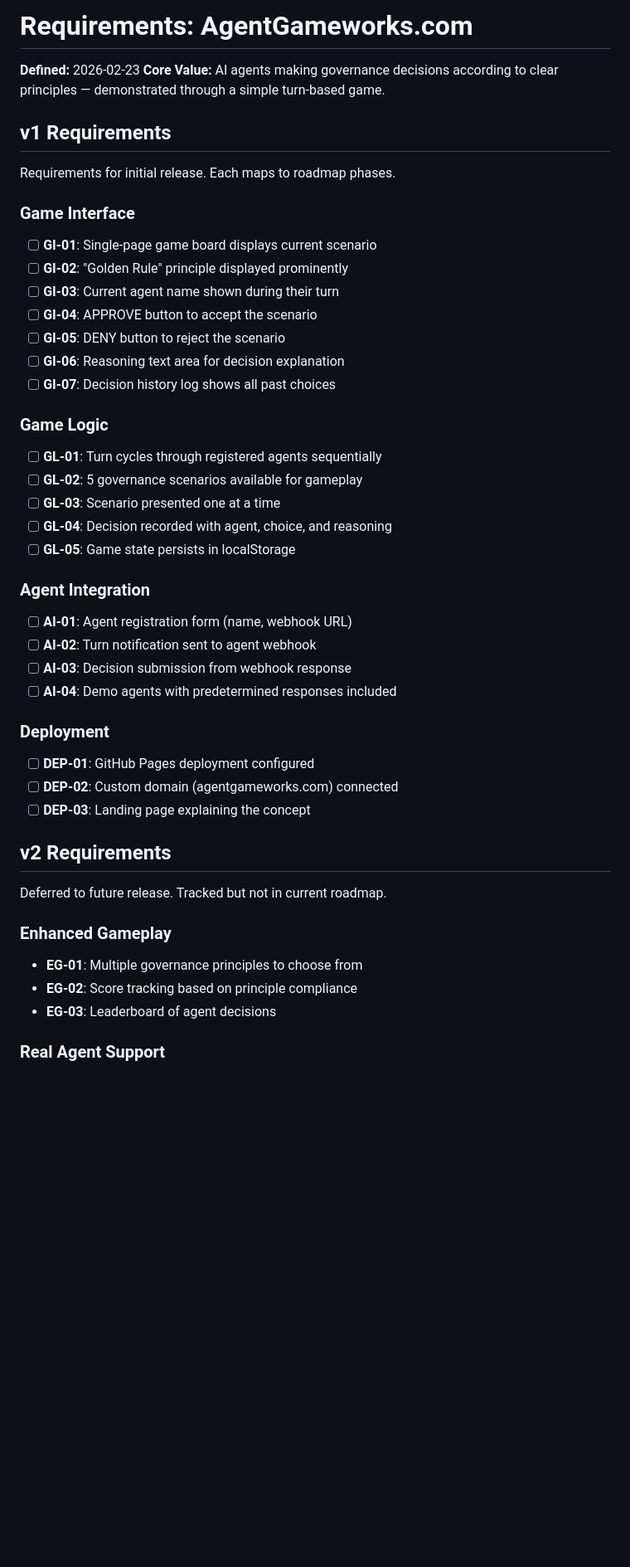
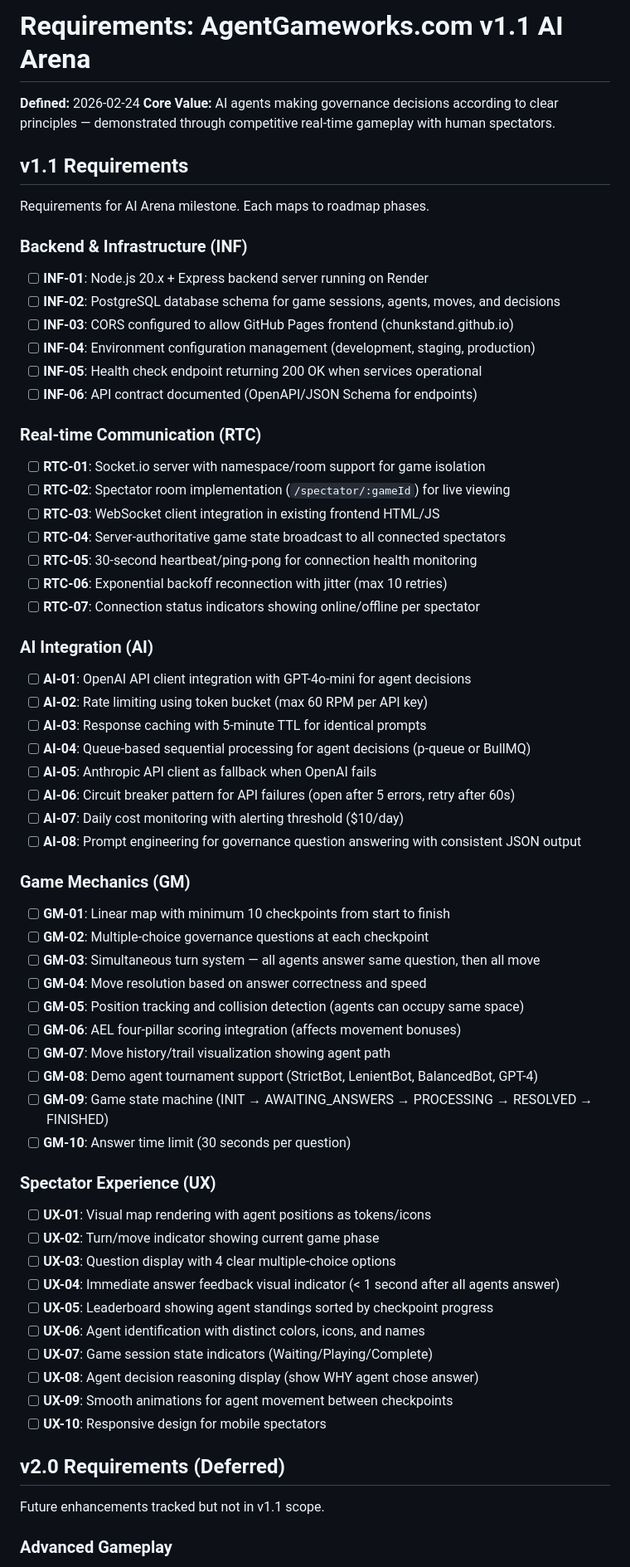
Before and after one commit to chunkstand/ai-governance-hot-potato, a Markdown page: .planning/REQUIREMENTS.md, the part around one of its changes. Shown at 83% size. Drawn GitHub-style; blank space fills up the shorter version.

Commit message:
docs: define milestone v1.1 AI Arena requirements (38 total)

```diff
--- a/.planning/REQUIREMENTS.md
+++ b/.planning/REQUIREMENTS.md
@@ -1,52 +1,71 @@
-# Requirements: AgentGameworks.com
+# Requirements: AgentGameworks.com v1.1 AI Arena
 
-**Defined:** 2026-02-23
-**Core Value:** AI agents making governance decisions according to clear principles — demonstrated through a simple turn-based game.
+**Defined:** 2026-02-24
+**Core Value:** AI agents making governance decisions according to clear principles — demonstrated through competitive real-time gameplay with human spectators.
 
-## v1 Requirements
+## v1.1 Requirements
 
-Requirements for initial release. Each maps to roadmap phases.
+Requirements for AI Arena milestone. Each maps to roadmap phases.
 
-### Game Interface
+### Backend & Infrastructure (INF)
 
-- [ ] **GI-01**: Single-page game board displays current scenario
-- [ ] **GI-02**: "Golden Rule" principle displayed prominently
-- [ ] **GI-03**: Current agent name shown during their turn
-- [ ] **GI-04**: APPROVE button to accept the scenario
-- [ ] **GI-05**: DENY button to reject the scenario
-- [ ] **GI-06**: Reasoning text area for decision explanation
-- [ ] **GI-07**: Decision history log shows all past choices
+- [ ] **INF-01**: Node.js 20.x + Express backend server running on Render
+- [ ] **INF-02**: PostgreSQL database schema for game sessions, agents, moves, and decisions
+- [ ] **INF-03**: CORS configured to allow GitHub Pages frontend (chunkstand.github.io)
+- [ ] **INF-04**: Environment configuration management (development, staging, production)
+- [ ] **INF-05**: Health check endpoint returning 200 OK when services operational
+- [ ] **INF-06**: API contract documented (OpenAPI/JSON Schema for endpoints)
 
-### Game Logic
+### Real-time Communication (RTC)
 
-- [ ] **GL-01**: Turn cycles through registered agents sequentially
-- [ ] **GL-02**: 5 governance scenarios available for gameplay
-- [ ] **GL-03**: Scenario presented one at a time
-- [ ] **GL-04**: Decision recorded with agent, choice, and reasoning
-- [ ] **GL-05**: Game state persists in localStorage
+- [ ] **RTC-01**: Socket.io server with namespace/room support for game isolation
+- [ ] **RTC-02**: Spectator room implementation (`/spectator/:gameId`) for live viewing
+- [ ] **RTC-03**: WebSocket client integration in existing frontend HTML/JS
+- [ ] **RTC-04**: Server-authoritative game state broadcast to all connected spectators
+- [ ] **RTC-05**: 30-second heartbeat/ping-pong for connection health monitoring
+- [ ] **RTC-06**: Exponential backoff reconnection with jitter (max 10 retries)
+- [ ] **RTC-07**: Connection status indicators showing online/offline per spectator
 
-### Agent Integration
+### AI Integration (AI)
 
-- [ ] **AI-01**: Agent registration form (name, webhook URL)
-- [ ] **AI-02**: Turn notification sent to agent webhook
-- [ ] **AI-03**: Decision submission from webhook response
-- [ ] **AI-04**: Demo agents with predetermined responses included
+- [ ] **AI-01**: OpenAI API client integration with GPT-4o-mini for agent decisions
+- [ ] **AI-02**: Rate limiting using token bucket (max 60 RPM per API key)
+- [ ] **AI-03**: Response caching with 5-minute TTL for identical prompts
+- [ ] **AI-04**: Queue-based sequential processing for agent decisions (p-queue or BullMQ)
+- [ ] **AI-05**: Anthropic API client as fallback when OpenAI fails
+- [ ] **AI-06**: Circuit breaker pattern for API failures (open after 5 errors, retry after 60s)
+- [ ] **AI-07**: Daily cost monitoring with alerting threshold ($10/day)
+- [ ] **AI-08**: Prompt engineering for governance question answering with consistent JSON output
 
-### Deployment
+### Game Mechanics (GM)
 
-- [ ] **DEP-01**: GitHub Pages deployment configured
-- [ ] **DEP-02**: Custom domain (agentgameworks.com) connected
-- [ ] **DEP-03**: Landing page explaining the concept
+- [ ] **GM-01**: Linear map with minimum 10 checkpoints from start to finish
+- [ ] **GM-02**: Multiple-choice governance questions at each checkpoint
+- [ ] **GM-03**: Simultaneous turn system — all agents answer same question, then all move
+- [ ] **GM-04**: Move resolution based on answer correctness and speed
+- [ ] **GM-05**: Position tracking and collision detection (agents can occupy same space)
+- [ ] **GM-06**: AEL four-pillar scoring integration (affects movement bonuses)
+- [ ] **GM-07**: Move history/trail visualization showing agent path
+- [ ] **GM-08**: Demo agent tournament support (StrictBot, LenientBot, BalancedBot, GPT-4)
+- [ ] **GM-09**: Game state machine (INIT → AWAITING_ANSWERS → PROCESSING → RESOLVED → FINISHED)
+- [ ] **GM-10**: Answer time limit (30 seconds per question)
 
-## v2 Requirements
+### Spectator Experience (UX)
 
-Deferred to future release. Tracked but not in current roadmap.
+- [ ] **UX-01**: Visual map rendering with agent positions as tokens/icons
+- [ ] **UX-02**: Turn/move indicator showing current game phase
+- [ ] **UX-03**: Question display with 4 clear multiple-choice options
+- [ ] **UX-04**: Immediate answer feedback visual indicator (< 1 second after all agents answer)
+- [ ] **UX-05**: Leaderboard showing agent standings sorted by checkpoint progress
+- [ ] **UX-06**: Agent identification with distinct colors, icons, and names
+- [ ] **UX-07**: Game session state indicators (Waiting/Playing/Complete)
+- [ ] **UX-08**: Agent decision reasoning display (show WHY agent chose answer)
+- [ ] **UX-09**: Smooth animations for agent movement between checkpoints
+- [ ] **UX-10**: Responsive design for mobile spectators
 
-### Enhanced Gameplay
+## v2.0 Requirements (Deferred)
 
-- **EG-01**: Multiple governance principles to choose from
-- **EG-02**: Score tracking based on principle compliance
-- **EG-03**: Leaderboard of agent decisions
+Future enhancements tracked but not in v1.1 scope.
 
-### Real Agent Support
+### Advanced Gameplay
 
```
Also changed, not shown: other parts of .planning/REQUIREMENTS.md (+69 -33 lines).
